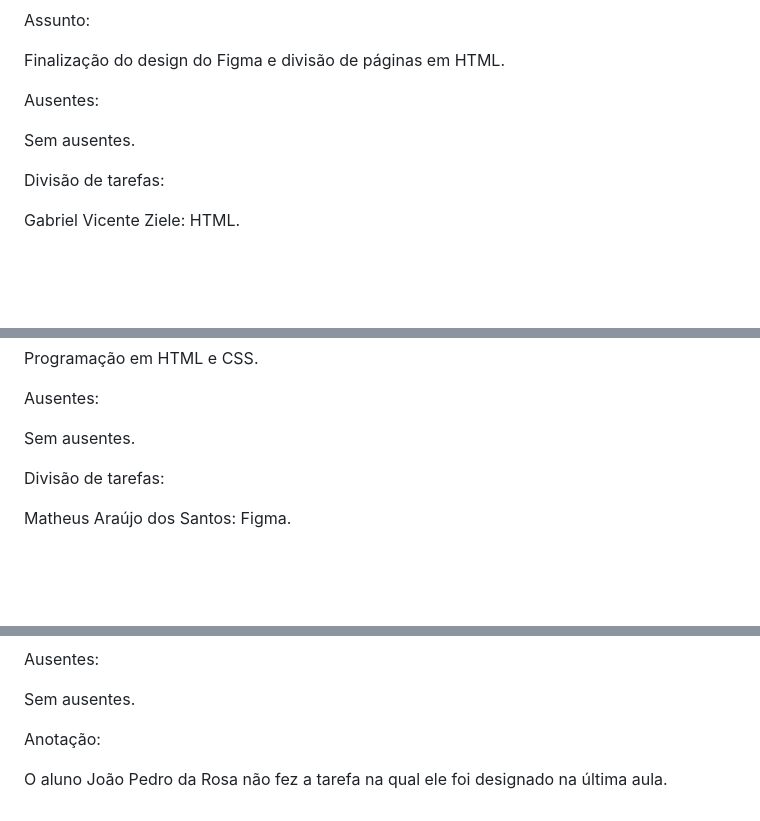
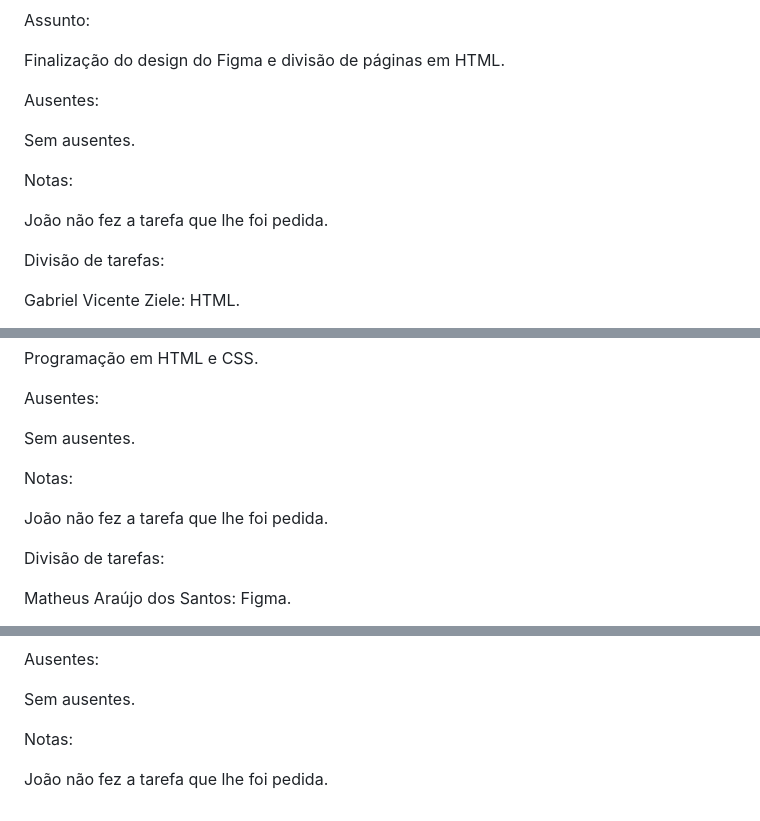
Before and after one commit to oliveirafernandesdavi1710-max/governo, a Markdown page: README.md, 3 parts joined by grey strips. Rendered like a GitHub page; blank space fills up the shorter version.

Commit message:
Update notes in README

```diff
--- a/README.md
+++ b/README.md
@@ -255,6 +255,11 @@ Ausentes:
 Sem ausentes.
 
 
+Notas:
+
+João não fez a tarefa que lhe foi pedida.
+
+
 Divisão de tarefas:
 
 Gabriel Vicente Ziele: HTML.
@@ -285,6 +290,11 @@ Programação em HTML e CSS.
 Ausentes:
 
 Sem ausentes.
+
+
+Notas:
+
+João não fez a tarefa que lhe foi pedida.
 
 
 Divisão de tarefas:
@@ -320,6 +330,6 @@ Ausentes:
 Sem ausentes.
 
 
-Anotação:
+Notas:
 
-O aluno João Pedro da Rosa não fez a tarefa na qual ele foi designado na última aula.
+João não fez a tarefa que lhe foi pedida.
```
